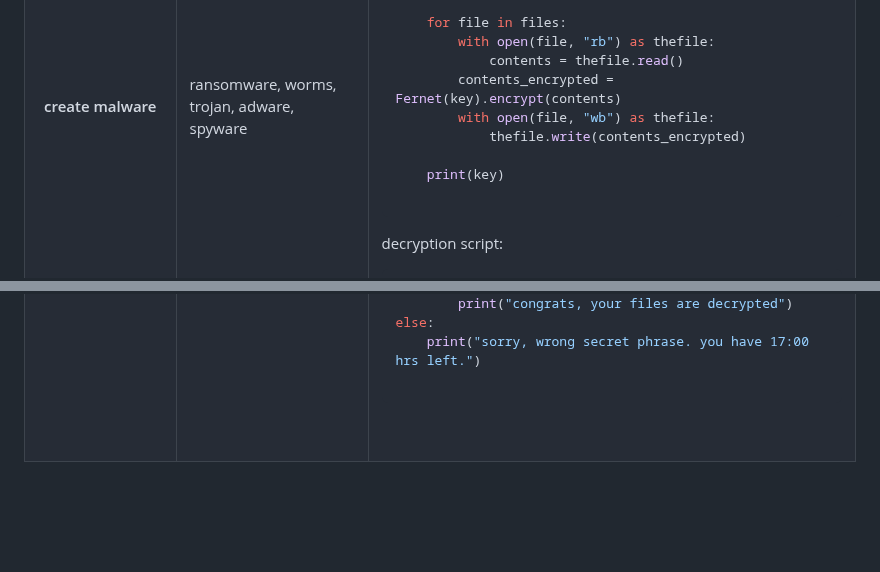
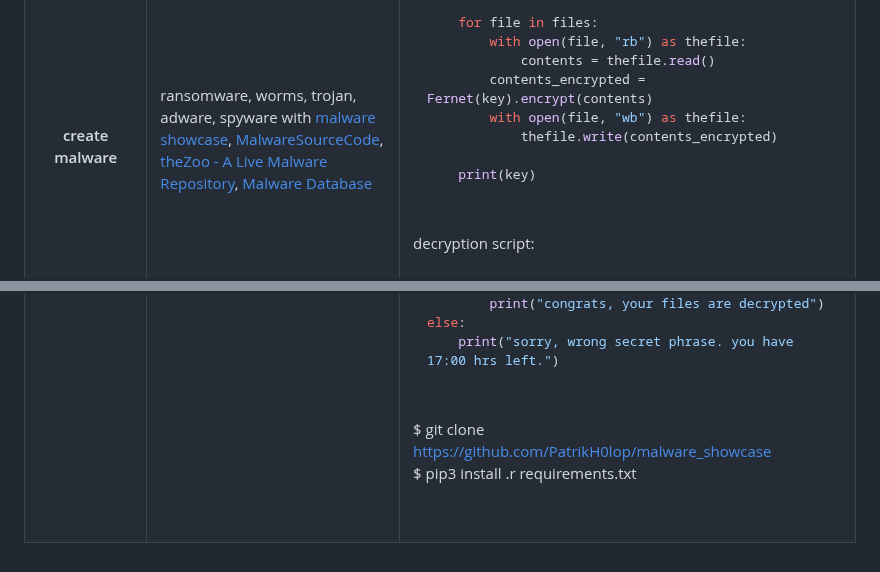
Before and after one commit to florist-notes/linux_d, a Markdown page: notes/SECURITY.MD, 2 parts joined by grey strips. Drawn GitHub-style; blank space fills up the shorter version.

Commit message:
linux sec

````diff
--- a/notes/SECURITY.MD
+++ b/notes/SECURITY.MD
@@ -609,7 +609,9 @@ SELECT * FROM users WHERE username ='admin'-- 'AND password='password123' <br />
 
 <tr>
 <th>create malware</th>
-<td>ransomware, worms, trojan, adware, spyware<br /></td>
+<td>
+
+ransomware, worms, trojan, adware, spyware with [malware showcase](https://github.com/PatrikH0lop/malware_showcase), [MalwareSourceCode](https://github.com/vxunderground/MalwareSourceCode), [theZoo - A Live Malware Repository](https://github.com/ytisf/theZoo), [Malware Database](https://github.com/Endermanch/MalwareDatabase)<br /></td>
 <td>
 $ mkdir ransomware <br />
 $ cd ransomware (encrypt the following files)<br />
@@ -679,6 +681,10 @@ else:
 
 ```
 
+$ git clone https://github.com/PatrikH0lop/malware_showcase <br />
+$ pip3 install .r requirements.txt  <br />
+
+
 <br /></td>
 </tr>
 
````
